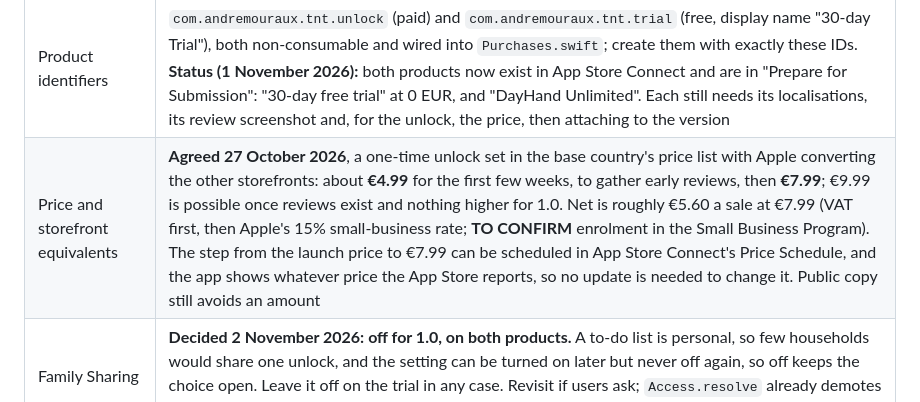
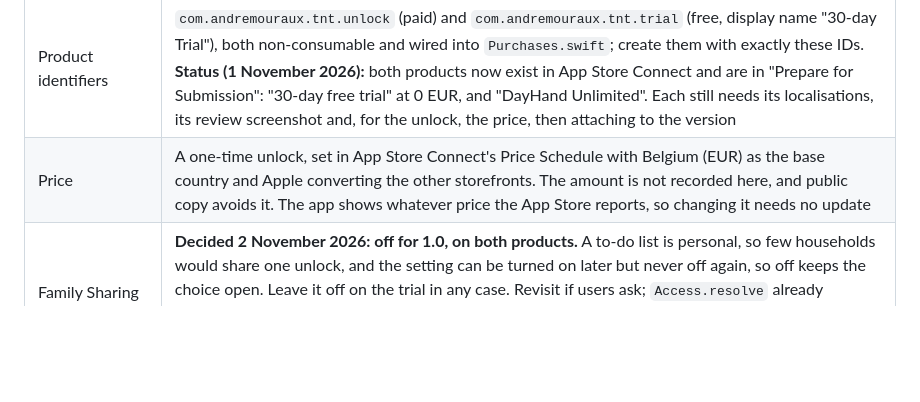
Before and after one commit to amouraux/DayHand, a Markdown page: docs/APP_STORE.md, the part around the change. GitHub-like rendering; blank space fills up the shorter version.

```diff
--- a/docs/APP_STORE.md
+++ b/docs/APP_STORE.md
@@ -433,7 +433,7 @@ four-category/five-project and paid-weekly-review proposals.
 | Unlock display name | `DayHand Unlimited` — 17 characters; proposed store name |
 | Unlock description | `Unlimited active projects and full completed history on all your devices.` — 73 characters |
 | Product identifiers | `com.andremouraux.tnt.unlock` (paid) and `com.andremouraux.tnt.trial` (free, display name "30-day Trial"), both non-consumable and wired into `Purchases.swift`; create them with exactly these IDs. **Status (1 November 2026):** both products now exist in App Store Connect and are in "Prepare for Submission": "30-day free trial" at 0 EUR, and "DayHand Unlimited". Each still needs its localisations, its review screenshot and, for the unlock, the price, then attaching to the version |
-| Price and storefront equivalents | **Agreed 27 October 2026**, a one-time unlock set in the base country's price list with Apple converting the other storefronts: about **€4.99** for the first few weeks, to gather early reviews, then **€7.99**; €9.99 is possible once reviews exist and nothing higher for 1.0. Net is roughly €5.60 a sale at €7.99 (VAT first, then Apple's 15% small-business rate; **TO CONFIRM** enrolment in the Small Business Program). The step from the launch price to €7.99 can be scheduled in App Store Connect's Price Schedule, and the app shows whatever price the App Store reports, so no update is needed to change it. Public copy still avoids an amount |
+| Price | A one-time unlock, set in App Store Connect's Price Schedule with Belgium (EUR) as the base country and Apple converting the other storefronts. The amount is not recorded here, and public copy avoids it. The app shows whatever price the App Store reports, so changing it needs no update |
 | Family Sharing | **Decided 2 November 2026: off for 1.0, on both products.** A to-do list is personal, so few households would share one unlock, and the setting can be turned on later but never off again, so off keeps the choice open. Leave it off on the trial in any case. Revisit if users ask; `Access.resolve` already demotes a revoked shared unlock, and `DayHand.storekit` must be switched to match before testing it |
 | Restore Purchases | Required implementation work; expose in Settings and test on both platforms |
 | Trial | Planned, user-started 30-day unlimited access; returns to free without a charge |
```
Also changed, not shown: README.md (+2 -7 lines).
